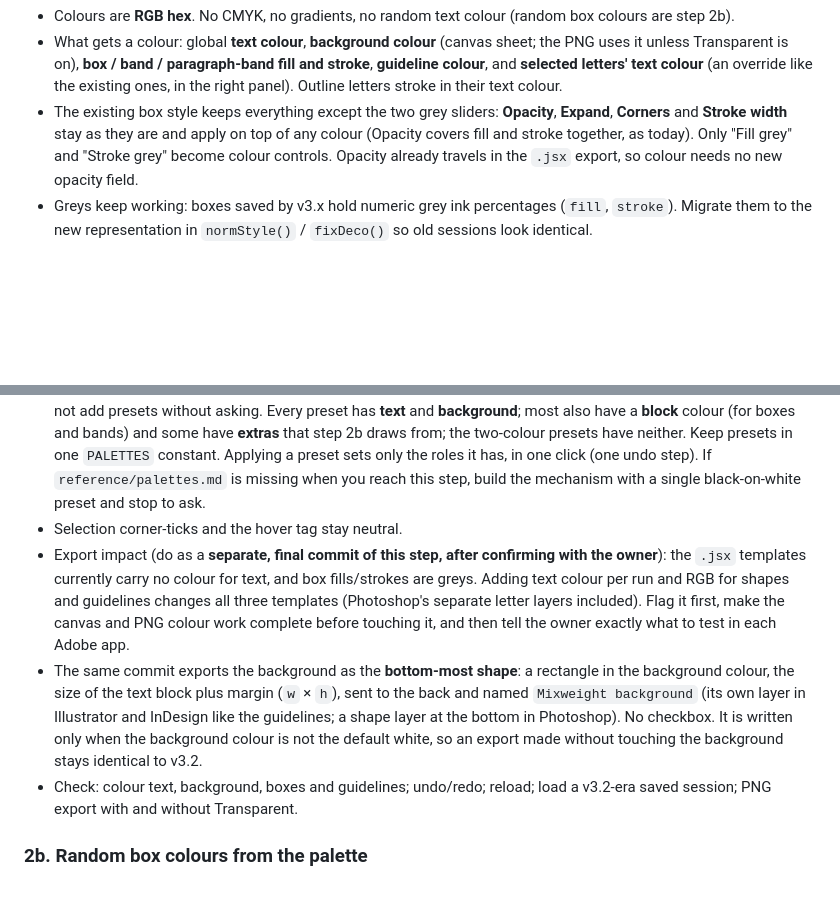
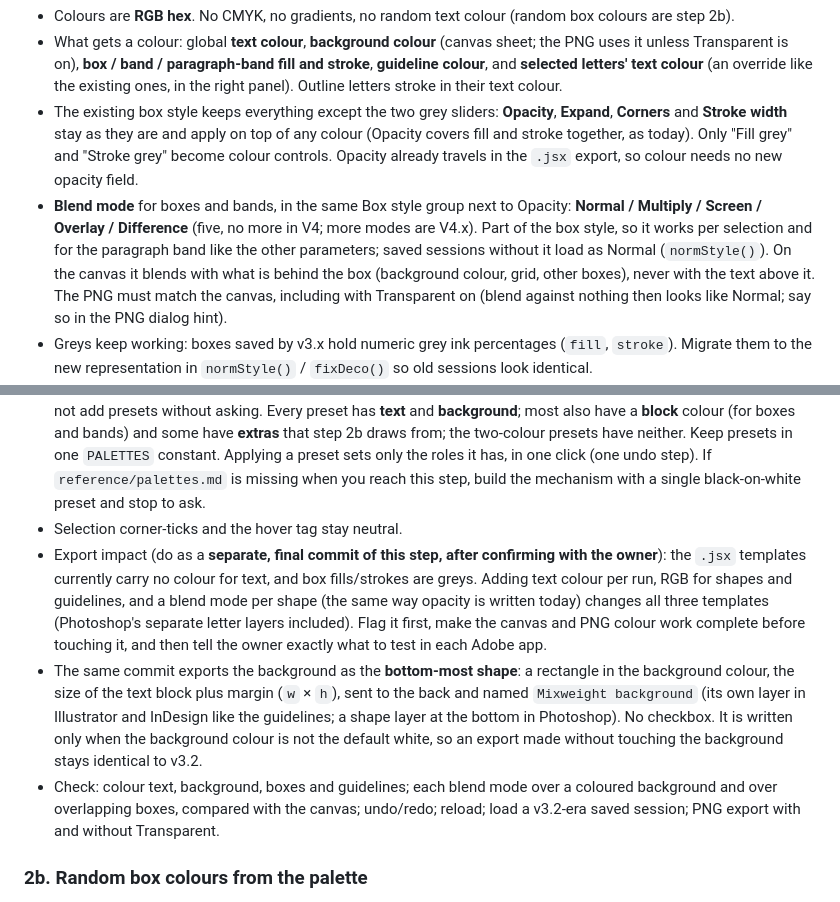
Before and after one commit to Z-tfs/Mixweight, a Markdown page: CLAUDE.md, 2 parts joined by grey strips. Rendered like a GitHub page; blank space fills up the shorter version.

Commit message:
Step 2: five blend modes for boxes and bands
Co-Authored-By: Claude Sonnet 5.5 <noreply@anthropic.com>
Claude-Session: https://claude.ai/code/session_01Q9eXCAjE1bpEyp4x8YTijT

```diff
--- a/CLAUDE.md
+++ b/CLAUDE.md
@@ -60,13 +60,14 @@ Today everything is black on white with grey-only decoration, and the selection
 - Colours are **RGB hex**. No CMYK, no gradients, no random text colour (random box colours are step 2b).
 - What gets a colour: global **text colour**, **background colour** (canvas sheet; the PNG uses it unless Transparent is on), **box / band / paragraph-band fill and stroke**, **guideline colour**, and **selected letters' text colour** (an override like the existing ones, in the right panel). Outline letters stroke in their text colour.
 - The existing box style keeps everything except the two grey sliders: **Opacity**, **Expand**, **Corners** and **Stroke width** stay as they are and apply on top of any colour (Opacity covers fill and stroke together, as today). Only "Fill grey" and "Stroke grey" become colour controls. Opacity already travels in the `.jsx` export, so colour needs no new opacity field.
+- **Blend mode** for boxes and bands, in the same Box style group next to Opacity: **Normal / Multiply / Screen / Overlay / Difference** (five, no more in V4; more modes are V4.x). Part of the box style, so it works per selection and for the paragraph band like the other parameters; saved sessions without it load as Normal (`normStyle()`). On the canvas it blends with what is behind the box (background colour, grid, other boxes), never with the text above it. The PNG must match the canvas, including with Transparent on (blend against nothing then looks like Normal; say so in the PNG dialog hint).
 - Greys keep working: boxes saved by v3.x hold numeric grey ink percentages (`fill`, `stroke`). Migrate them to the new representation in `normStyle()` / `fixDeco()` so old sessions look identical.
 - A colour control reuses the existing right-panel patterns; include a **recent colours** row (last ~8 used) and the preset palettes below.
 - **Preset palettes**: `reference/palettes.md` holds ten starting presets, sampled from the owner's reference posters (the images themselves are not kept in this public repo). They are a **style reference, not an exact spec**: soft and saturated pastels, black or tinted ink, paper-like grounds. You may tune a hex value for contrast or harmony, but keep each preset's character, and list every change in the PR so the owner can review the presets in the tool. Do not add presets without asking. Every preset has **text** and **background**; most also have a **block** colour (for boxes and bands) and some have **extras** that step 2b draws from; the two-colour presets have neither. Keep presets in one `PALETTES` constant. Applying a preset sets only the roles it has, in one click (one undo step). If `reference/palettes.md` is missing when you reach this step, build the mechanism with a single black-on-white preset and stop to ask.
 - Selection corner-ticks and the hover tag stay neutral.
-- Export impact (do as a **separate, final commit of this step, after confirming with the owner**): the `.jsx` templates currently carry no colour for text, and box fills/strokes are greys. Adding text colour per run and RGB for shapes and guidelines changes all three templates (Photoshop's separate letter layers included). Flag it first, make the canvas and PNG colour work complete before touching it, and then tell the owner exactly what to test in each Adobe app.
+- Export impact (do as a **separate, final commit of this step, after confirming with the owner**): the `.jsx` templates currently carry no colour for text, and box fills/strokes are greys. Adding text colour per run, RGB for shapes and guidelines, and a blend mode per shape (the same way opacity is written today) changes all three templates (Photoshop's separate letter layers included). Flag it first, make the canvas and PNG colour work complete before touching it, and then tell the owner exactly what to test in each Adobe app.
 - The same commit exports the background as the **bottom-most shape**: a rectangle in the background colour, the size of the text block plus margin (`w` × `h`), sent to the back and named `Mixweight background` (its own layer in Illustrator and InDesign like the guidelines; a shape layer at the bottom in Photoshop). No checkbox. It is written only when the background colour is not the default white, so an export made without touching the background stays identical to v3.2.
-- Check: colour text, background, boxes and guidelines; undo/redo; reload; load a v3.2-era saved session; PNG export with and without Transparent.
+- Check: colour text, background, boxes and guidelines; each blend mode over a coloured background and over overlapping boxes, compared with the canvas; undo/redo; reload; load a v3.2-era saved session; PNG export with and without Transparent.
 
 ### 2b. Random box colours from the palette
 Reference: letter boxes in several colours under black text (the `POGO ALL NIGHT LONG` poster and the `Block Projects` strip in the owner's references).
```
